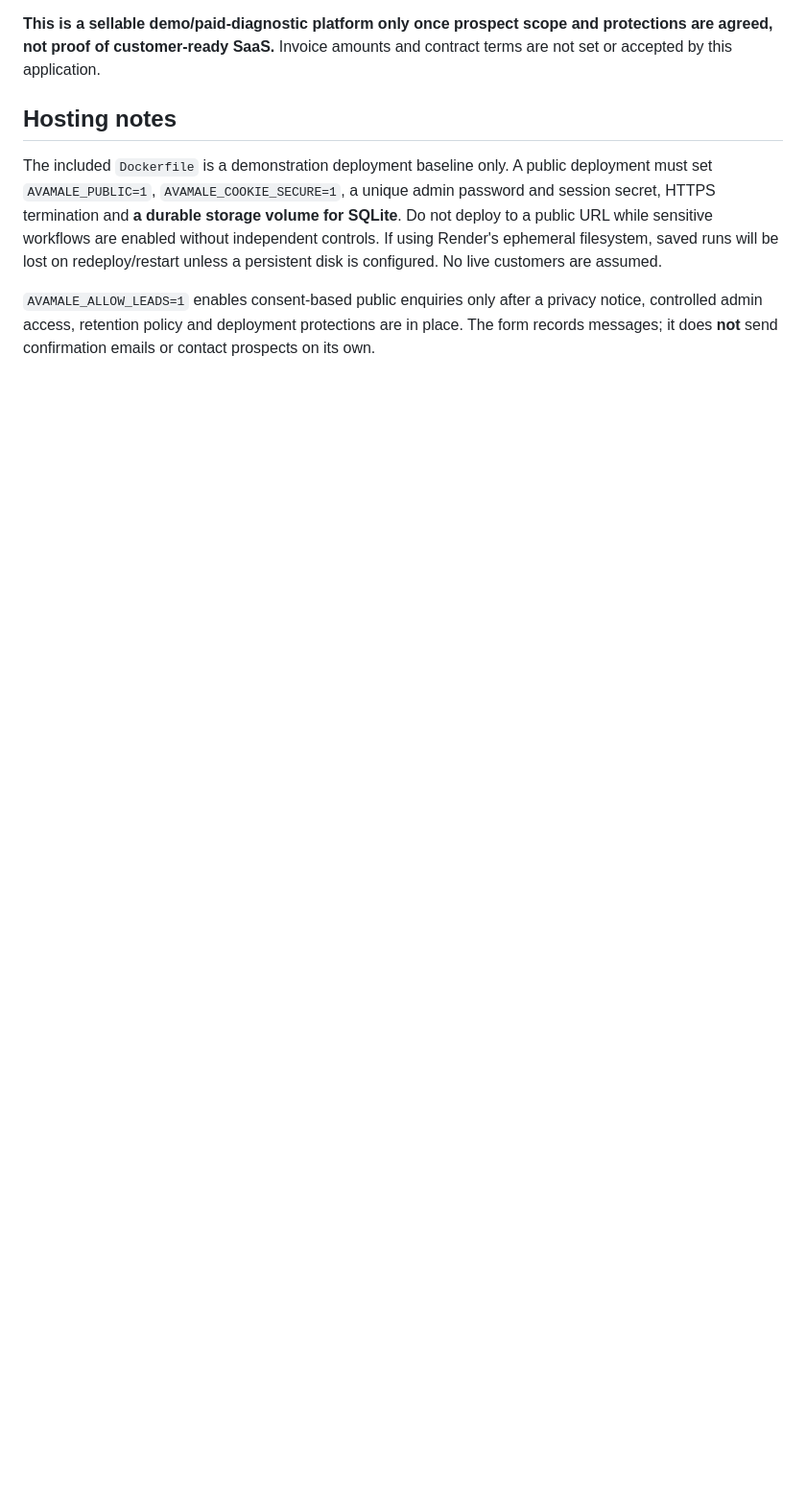
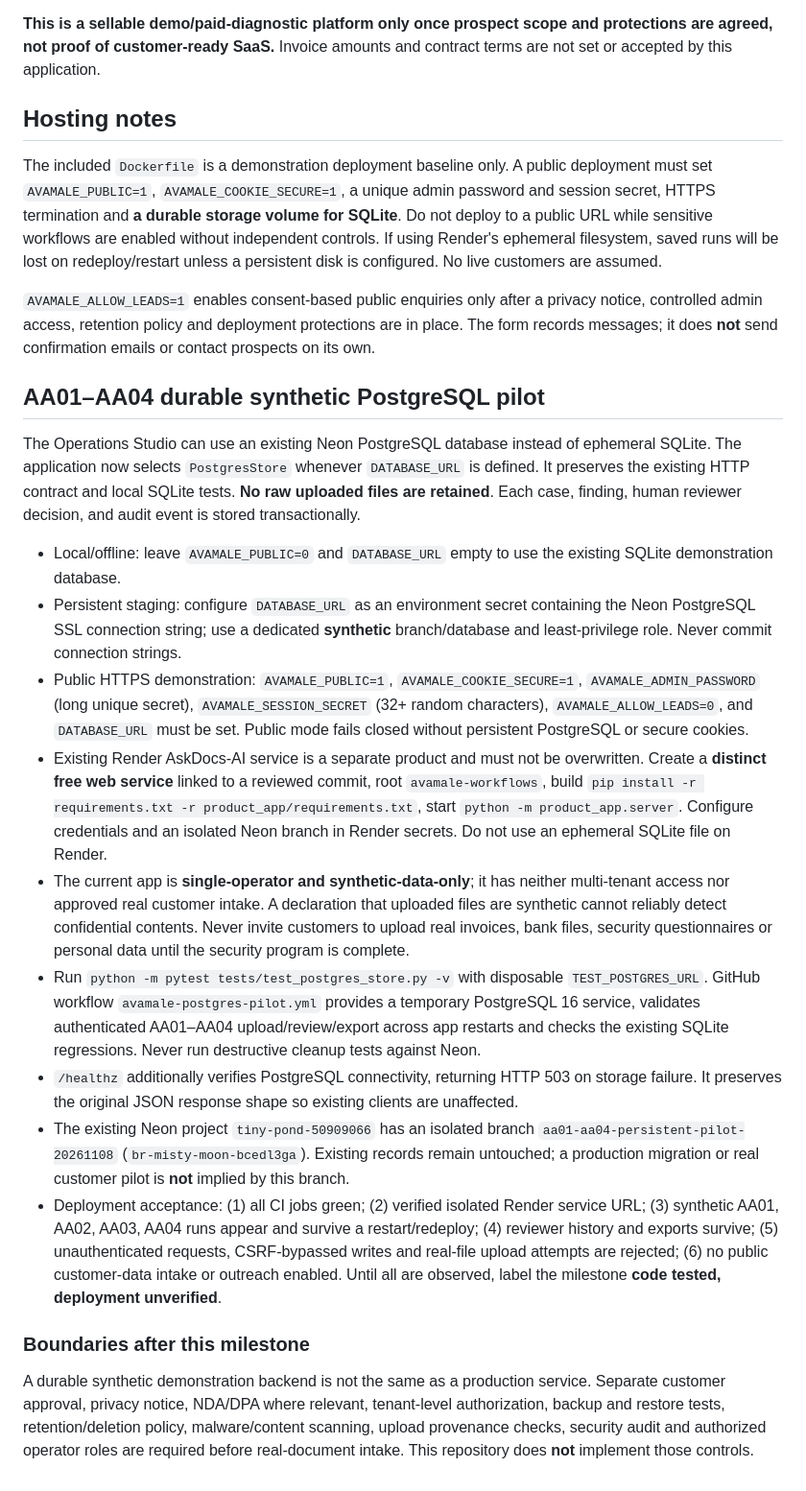
Before and after one commit to Obad1/AskDocs-AI, a Markdown page: avamale-workflows/product_app/README.md, the part around the change. Shown at 96% size. GitHub-like rendering; blank space fills up the shorter version.

Commit message:
Document durable AA01-AA04 PostgreSQL deployment, test and real-data hold gates

```diff
--- a/avamale-workflows/product_app/README.md
+++ b/avamale-workflows/product_app/README.md
@@ -53,3 +53,21 @@ Each product is accessible at `/products/AA01` ... `/products/AA18` as a dedicat
 The included `Dockerfile` is a demonstration deployment baseline only. A public deployment must set `AVAMALE_PUBLIC=1`, `AVAMALE_COOKIE_SECURE=1`, a unique admin password and session secret, HTTPS termination and **a durable storage volume for SQLite**. Do not deploy to a public URL while sensitive workflows are enabled without independent controls. If using Render's ephemeral filesystem, saved runs will be lost on redeploy/restart unless a persistent disk is configured. No live customers are assumed.
 
 `AVAMALE_ALLOW_LEADS=1` enables consent-based public enquiries only after a privacy notice, controlled admin access, retention policy and deployment protections are in place. The form records messages; it does **not** send confirmation emails or contact prospects on its own.
+
+## AA01–AA04 durable synthetic PostgreSQL pilot
+
+The Operations Studio can use an existing Neon PostgreSQL database instead of ephemeral SQLite. The application now selects `PostgresStore` whenever `DATABASE_URL` is defined. It preserves the existing HTTP contract and local SQLite tests. **No raw uploaded files are retained**. Each case, finding, human reviewer decision, and audit event is stored transactionally.
+
+- Local/offline: leave `AVAMALE_PUBLIC=0` and `DATABASE_URL` empty to use the existing SQLite demonstration database.
+- Persistent staging: configure `DATABASE_URL` as an environment secret containing the Neon PostgreSQL SSL connection string; use a dedicated **synthetic** branch/database and least-privilege role. Never commit connection strings.
+- Public HTTPS demonstration: `AVAMALE_PUBLIC=1`, `AVAMALE_COOKIE_SECURE=1`, `AVAMALE_ADMIN_PASSWORD` (long unique secret), `AVAMALE_SESSION_SECRET` (32+ random characters), `AVAMALE_ALLOW_LEADS=0`, and `DATABASE_URL` must be set. Public mode fails closed without persistent PostgreSQL or secure cookies.
+- Existing Render AskDocs-AI service is a separate product and must not be overwritten. Create a **distinct free web service** linked to a reviewed commit, root `avamale-workflows`, build `pip install -r requirements.txt -r product_app/requirements.txt`, start `python -m product_app.server`. Configure credentials and an isolated Neon branch in Render secrets. Do not use an ephemeral SQLite file on Render.
+- The current app is **single-operator and synthetic-data-only**; it has neither multi-tenant access nor approved real customer intake. A declaration that uploaded files are synthetic cannot reliably detect confidential contents. Never invite customers to upload real invoices, bank files, security questionnaires or personal data until the security program is complete.
+- Run `python -m pytest tests/test_postgres_store.py -v` with disposable `TEST_POSTGRES_URL`. GitHub workflow `avamale-postgres-pilot.yml` provides a temporary PostgreSQL 16 service, validates authenticated AA01–AA04 upload/review/export across app restarts and checks the existing SQLite regressions. Never run destructive cleanup tests against Neon.
+- `/healthz` additionally verifies PostgreSQL connectivity, returning HTTP 503 on storage failure. It preserves the original JSON response shape so existing clients are unaffected.
+- The existing Neon project `tiny-pond-50909066` has an isolated branch `aa01-aa04-persistent-pilot-20261108` (`br-misty-moon-bcedl3ga`). Existing records remain untouched; a production migration or real customer pilot is **not** implied by this branch.
+- Deployment acceptance: (1) all CI jobs green; (2) verified isolated Render service URL; (3) synthetic AA01, AA02, AA03, AA04 runs appear and survive a restart/redeploy; (4) reviewer history and exports survive; (5) unauthenticated requests, CSRF-bypassed writes and real-file upload attempts are rejected; (6) no public customer-data intake or outreach enabled. Until all are observed, label the milestone **code tested, deployment unverified**.
+
+### Boundaries after this milestone
+
+A durable synthetic demonstration backend is not the same as a production service. Separate customer approval, privacy notice, NDA/DPA where relevant, tenant-level authorization, backup and restore tests, retention/deletion policy, malware/content scanning, upload provenance checks, security audit and authorized operator roles are required before real-document intake. This repository does **not** implement those controls.
```
